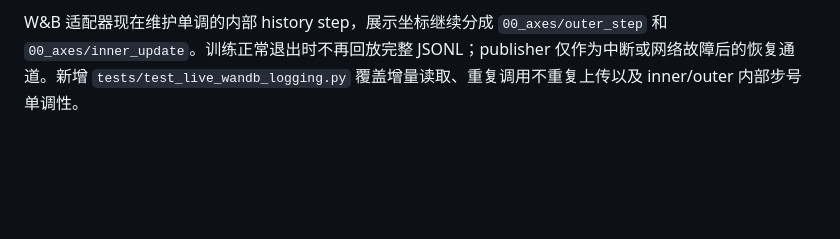
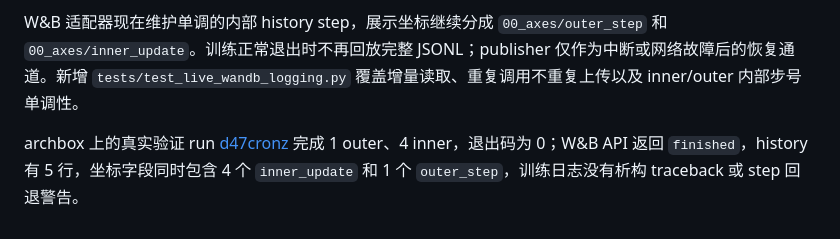
Before and after one commit to WncFht/MirrorOPD, a Markdown page: docs/operations/2026-10-09-开发与实验历史.md, the part around the change. Rendered like a GitHub page; blank space fills up the shorter version.

Commit message:
docs(experiments): record live wandb validation

```diff
--- a/docs/operations/2026-10-09-开发与实验历史.md
+++ b/docs/operations/2026-10-09-开发与实验历史.md
@@ -56,3 +56,5 @@ FP32 控制实验最初在 FlashAttention kernel 处失败，原因是 FSDP forw
 核对 TA-OPD 的实现后，将 W&B 上传点放在 `RayPPOTrainer._update_actor` 返回之后。worker 仍按 optimizer step 聚合并写入 `MIRROR_INNER_METRICS_PATH`，driver 逐 outer 读取新增 JSONL 行并写入同一个原生 W&B run。这样保留了 One-Shot-OPD/TA-OPD 风格的训练中曲线，同时避免每个 Ray worker 各自初始化 W&B、产生重复 run 或竞争 SDK 状态。
 
 W&B 适配器现在维护单调的内部 history step，展示坐标继续分成 `00_axes/outer_step` 和 `00_axes/inner_update`。训练正常退出时不再回放完整 JSONL；publisher 仅作为中断或网络故障后的恢复通道。新增 `tests/test_live_wandb_logging.py` 覆盖增量读取、重复调用不重复上传以及 inner/outer 内部步号单调性。
+
+archbox 上的真实验证 run [d47cronz](https://wandb.ai/wncfht/mirror-opd-pythia/runs/d47cronz) 完成 1 outer、4 inner，退出码为 0；W&B API 返回 `finished`，history 有 5 行，坐标字段同时包含 4 个 `inner_update` 和 1 个 `outer_step`，训练日志没有析构 traceback 或 step 回退警告。
```
